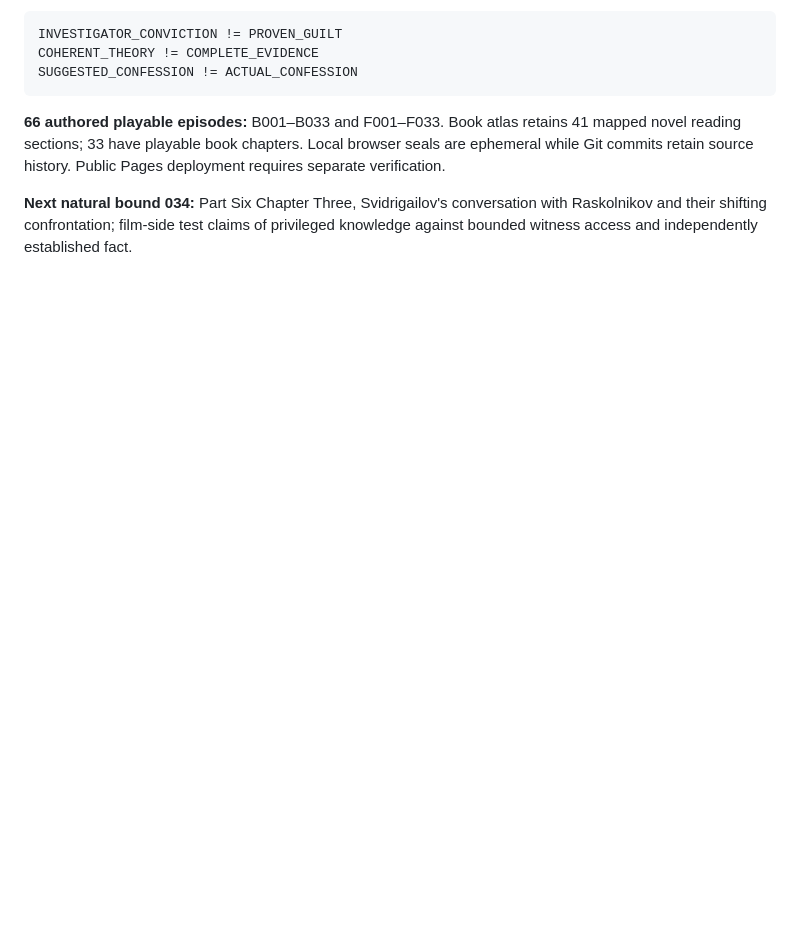
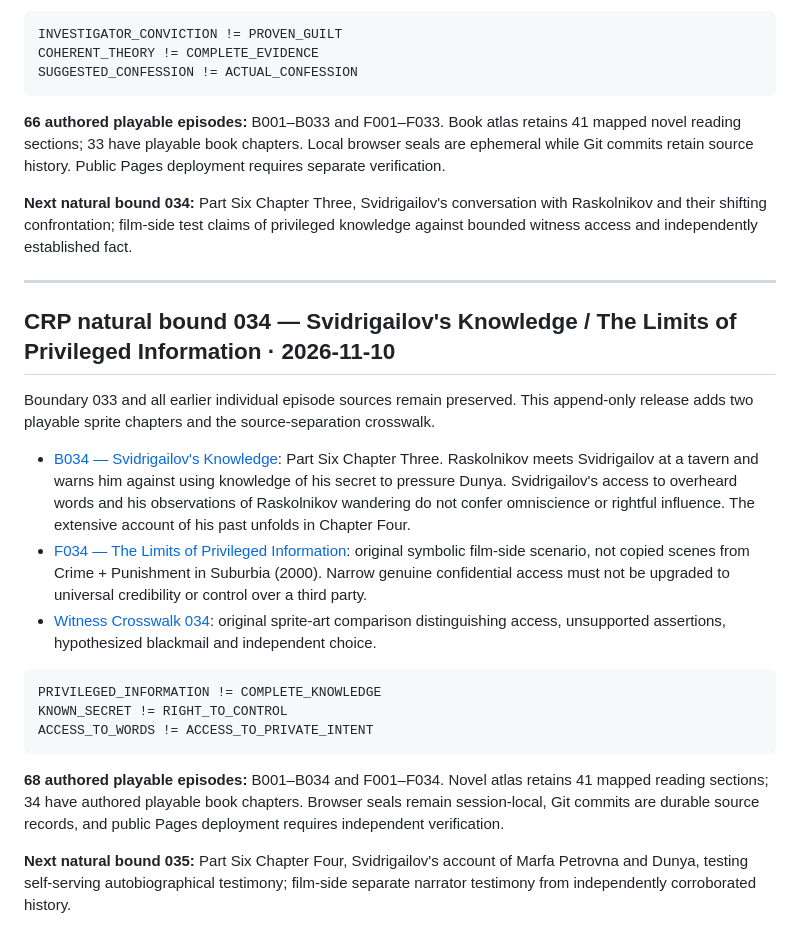
Before and after one commit to DavidWise01/crime-and-punishment, a Markdown page: README.md, the part around the change. Rendered like a GitHub page; blank space fills up the shorter version.

Commit message:
CRP 034 append-only navigation and release ledger: README.md

````diff
--- a/README.md
+++ b/README.md
@@ -1336,3 +1336,24 @@ SUGGESTED_CONFESSION != ACTUAL_CONFESSION
 **66 authored playable episodes:** B001–B033 and F001–F033. Book atlas retains 41 mapped novel reading sections; 33 have playable book chapters. Local browser seals are ephemeral while Git commits retain source history. Public Pages deployment requires separate verification.
 
 **Next natural bound 034:** Part Six Chapter Three, Svidrigailov's conversation with Raskolnikov and their shifting confrontation; film-side test claims of privileged knowledge against bounded witness access and independently established fact.
+
+
+---
+
+## CRP natural bound 034 — Svidrigailov's Knowledge / The Limits of Privileged Information · 2026-11-10
+
+Boundary 033 and all earlier individual episode sources remain preserved. This append-only release adds two playable sprite chapters and the source-separation crosswalk.
+
+- [B034 — Svidrigailov's Knowledge](episodes/B034-svidrigailovs-knowledge.html): Part Six Chapter Three. Raskolnikov meets Svidrigailov at a tavern and warns him against using knowledge of his secret to pressure Dunya. Svidrigailov's access to overheard words and his observations of Raskolnikov wandering do not confer omniscience or rightful influence. The extensive account of his past unfolds in Chapter Four.
+- [F034 — The Limits of Privileged Information](episodes/F034-the-limits-of-privileged-information.html): original symbolic film-side scenario, not copied scenes from Crime + Punishment in Suburbia (2000). Narrow genuine confidential access must not be upgraded to universal credibility or control over a third party.
+- [Witness Crosswalk 034](witness-crosswalk-034.html): original sprite-art comparison distinguishing access, unsupported assertions, hypothesized blackmail and independent choice.
+
+```yaml
+PRIVILEGED_INFORMATION != COMPLETE_KNOWLEDGE
+KNOWN_SECRET != RIGHT_TO_CONTROL
+ACCESS_TO_WORDS != ACCESS_TO_PRIVATE_INTENT
+```
+
+**68 authored playable episodes:** B001–B034 and F001–F034. Novel atlas retains 41 mapped reading sections; 34 have authored playable book chapters. Browser seals remain session-local, Git commits are durable source records, and public Pages deployment requires independent verification.
+
+**Next natural bound 035:** Part Six Chapter Four, Svidrigailov's account of Marfa Petrovna and Dunya, testing self-serving autobiographical testimony; film-side separate narrator testimony from independently corroborated history.
````
